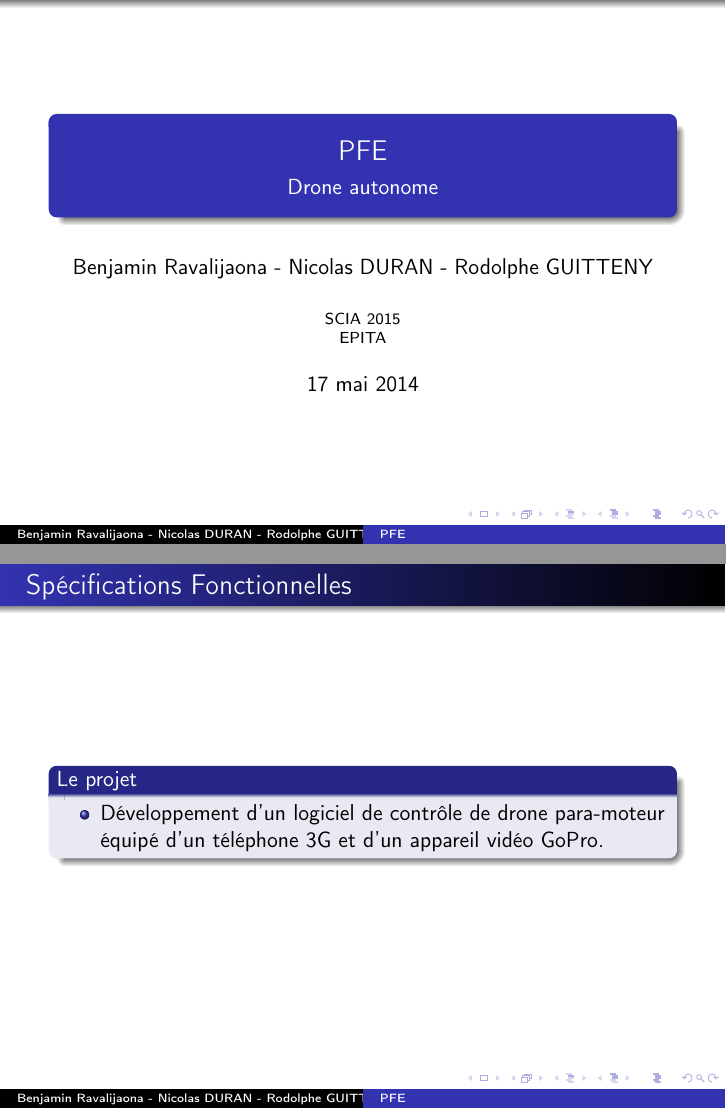
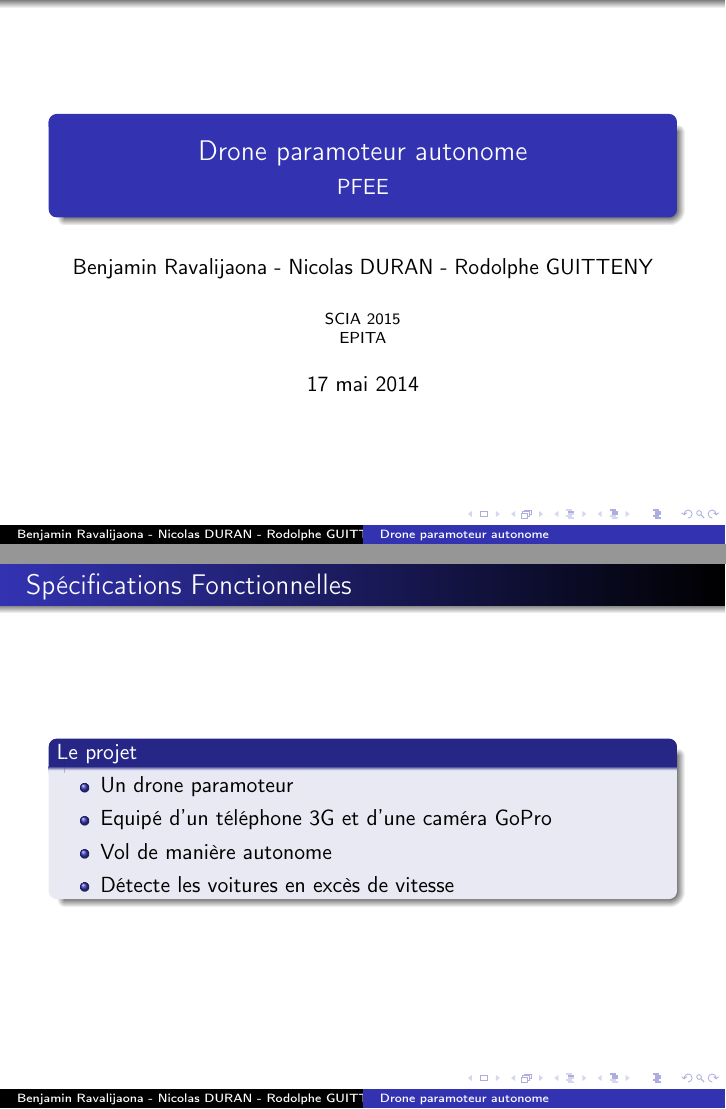
Before and after one commit to TedLePoireau/drone, LaTeX slides (slides_presentation.tex): pages 1 and 2 of 8, joined at a grey line. Compiled offline with pdfLaTeX.

Commit message:
renomage + update plan projet + update spec

```diff
--- a/Slides_specification.tex
+++ b/slides_presentation.tex
@@ -10,8 +10,8 @@
 \usetheme{Warsaw}
 
 
-\title{PFE \\ }
-\subtitle{Drone autonome}
+\title{Drone paramoteur autonome}
+\subtitle{PFEE}
 \author{Benjamin  Ravalijaona - Nicolas DURAN - Rodolphe GUITTENY}
 \institute{SCIA 2015 \\ EPITA}
 \date{17 mai 2014}
@@ -27,7 +27,10 @@
 	\frametitle{Spécifications Fonctionnelles}
 	\begin{block}{Le projet}
 			\begin{itemize}
-				\item Développement d’un logiciel de contrôle de drone para-moteur équipé d’un téléphone 3G et d’un appareil vidéo GoPro.
+				\item Un drone paramoteur
+				\item Equipé d'un téléphone 3G et d'une caméra GoPro
+				\item Vol de manière autonome
+				\item Détecte les voitures en excès de vitesse
 			\end{itemize}
 	\end{block}
 \end{frame}
```
Also changed, not shown: slides_aspect_projet.tex (renamed from aspect_projet.tex), slides_template.tex (renamed from slides.tex), 2 other files.
